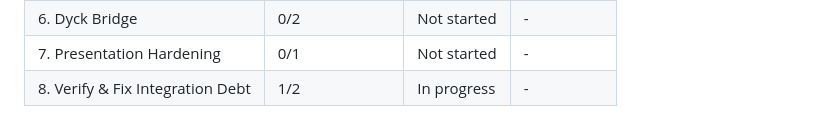
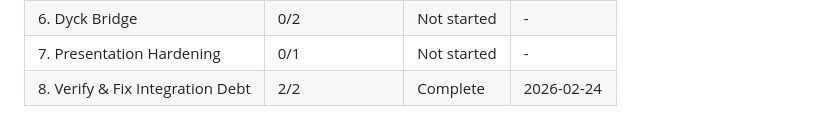
Before and after one commit to hreinv/CatalanBijections, a Markdown page: .planning/ROADMAP.md, the part around the change. Rendered like a GitHub page.

Commit message:
docs(roadmap): mark Phase 8 complete (2/2 plans done)

```diff
--- a/.planning/ROADMAP.md
+++ b/.planning/ROADMAP.md
@@ -164,4 +164,4 @@ Phase 8 (gap closure) depends only on Phase 3 and can run any time after Phase 3
 | 5. Remaining Bijections | 0/3 | Not started | - |
 | 6. Dyck Bridge | 0/2 | Not started | - |
 | 7. Presentation Hardening | 0/1 | Not started | - |
-| 8. Verify & Fix Integration Debt | 1/2 | In progress | - |
+| 8. Verify & Fix Integration Debt | 2/2 | Complete | 2026-02-24 |
```
